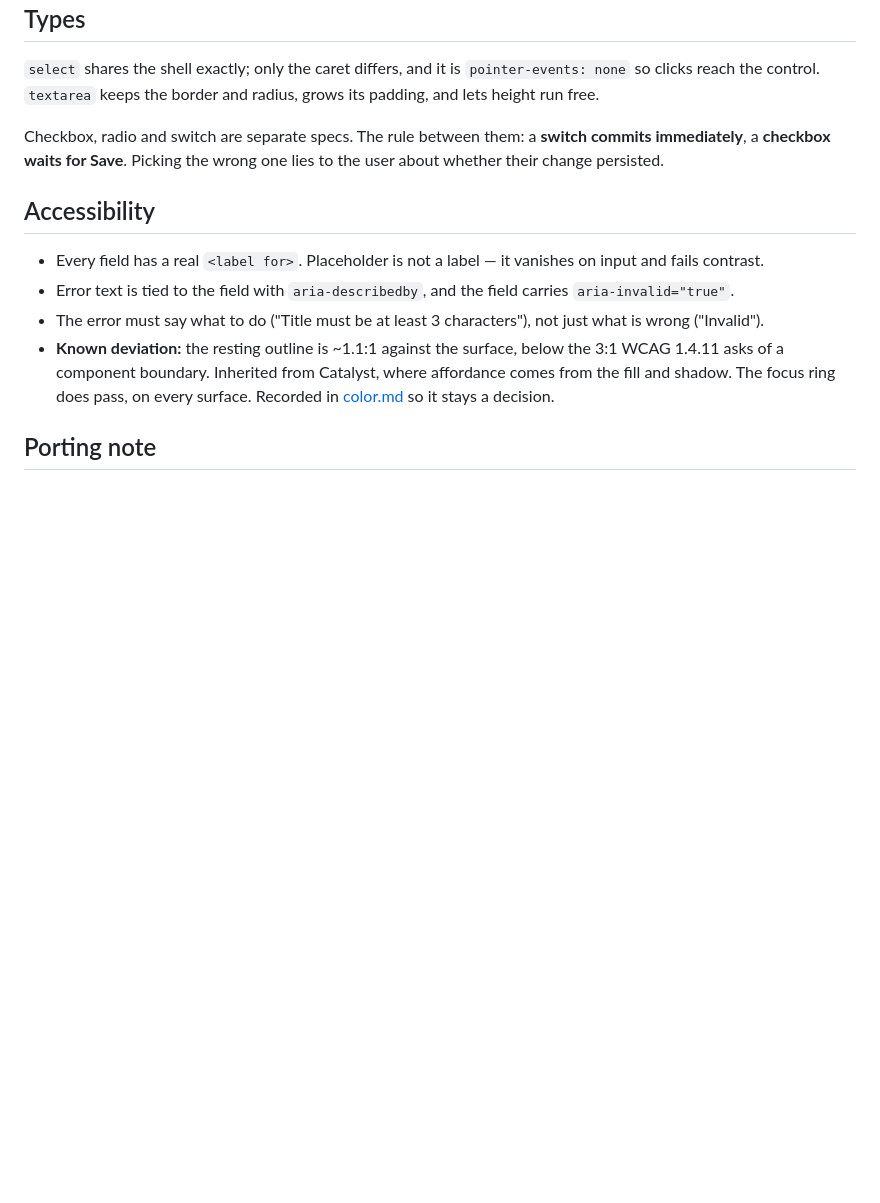
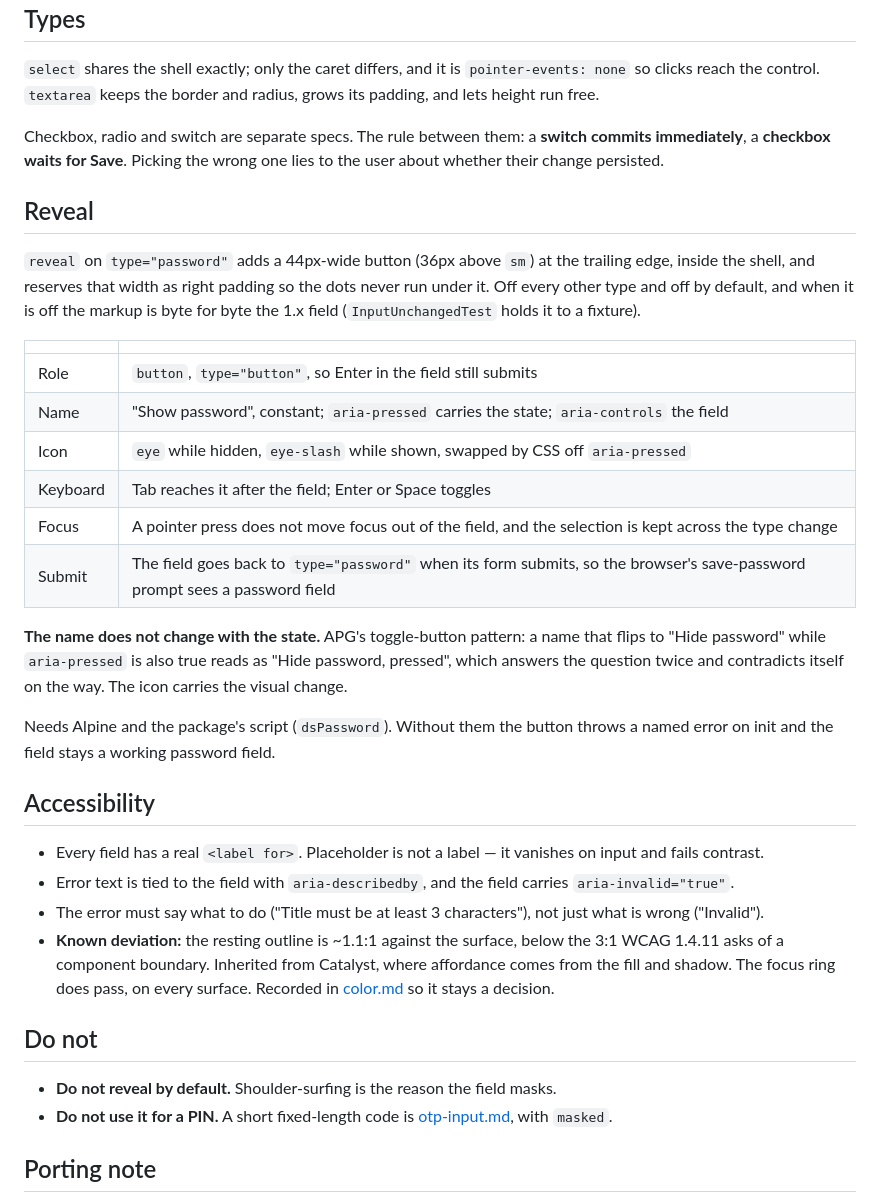
Before and after one commit to shipbytes/design-system, a Markdown page: specs/input.md, the part around the change. GitHub-like rendering; blank space fills up the shorter version.

```diff
--- a/specs/input.md
+++ b/specs/input.md
@@ -67,6 +67,31 @@ Checkbox, radio and switch are separate specs. The rule between them: a
 **switch commits immediately**, a **checkbox waits for Save**. Picking the wrong
 one lies to the user about whether their change persisted.
 
+## Reveal
+
+`reveal` on `type="password"` adds a 44px-wide button (36px above `sm`) at the
+trailing edge, inside the shell, and reserves that width as right padding so
+the dots never run under it. Off every other type and off by default, and when
+it is off the markup is byte for byte the 1.x field (`InputUnchangedTest`
+holds it to a fixture).
+
+| | |
+|---|---|
+| Role | `button`, `type="button"`, so Enter in the field still submits |
+| Name | "Show password", constant; `aria-pressed` carries the state; `aria-controls` the field |
+| Icon | `eye` while hidden, `eye-slash` while shown, swapped by CSS off `aria-pressed` |
+| Keyboard | Tab reaches it after the field; Enter or Space toggles |
+| Focus | A pointer press does not move focus out of the field, and the selection is kept across the type change |
+| Submit | The field goes back to `type="password"` when its form submits, so the browser's save-password prompt sees a password field |
+
+**The name does not change with the state.** APG's toggle-button pattern: a
+name that flips to "Hide password" while `aria-pressed` is also true reads as
+"Hide password, pressed", which answers the question twice and contradicts
+itself on the way. The icon carries the visual change.
+
+Needs Alpine and the package's script (`dsPassword`). Without them the button
+throws a named error on init and the field stays a working password field.
+
 ## Accessibility
 
 - Every field has a real `<label for>`. Placeholder is not a label — it vanishes
@@ -80,6 +105,12 @@ one lies to the user about whether their change persisted.
   where affordance comes from the fill and shadow. The focus ring does pass, on
   every surface. Recorded in [color.md](color.md) so it stays a decision.
 
+## Do not
+
+- **Do not reveal by default.** Shoulder-surfing is the reason the field masks.
+- **Do not use it for a PIN.** A short fixed-length code is
+  [otp-input.md](otp-input.md), with `masked`.
+
 ## Porting note
 
 The two-pseudo-element construction is pure CSS and carries across frameworks
```
Also changed, not shown: docs/components/input.md (+20 -0 lines), docs/components/password-strength.md (added, +102 -0 lines), specs/password-strength.md (added, +75 -0 lines), docs/images/password-strength.png (added), 4 other files.
